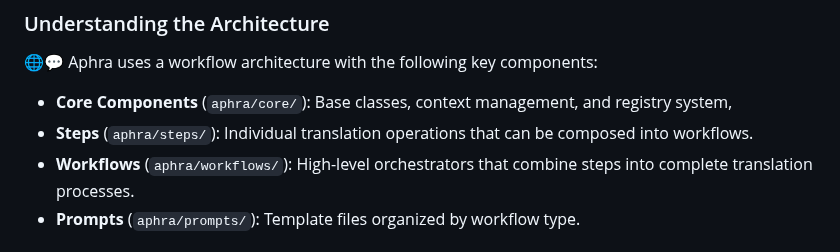
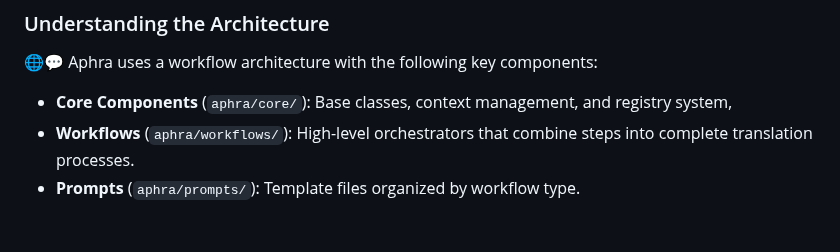
Before and after one commit to DavidLMS/aphra, a Markdown page: CONTRIBUTING.md, the part around the change. Rendered like a GitHub page.

```diff
--- a/CONTRIBUTING.md
+++ b/CONTRIBUTING.md
@@ -115,7 +115,6 @@ git checkout -B <feature-description>
 🌐💬 Aphra uses a workflow architecture with the following key components:
 
 - **Core Components** (`aphra/core/`): Base classes, context management, and registry system,
-- **Steps** (`aphra/steps/`): Individual translation operations that can be composed into workflows.
 - **Workflows** (`aphra/workflows/`): High-level orchestrators that combine steps into complete translation processes.
 - **Prompts** (`aphra/prompts/`): Template files organized by workflow type.
 
```
